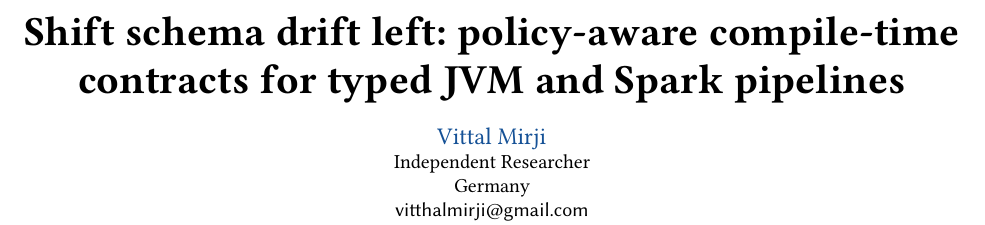
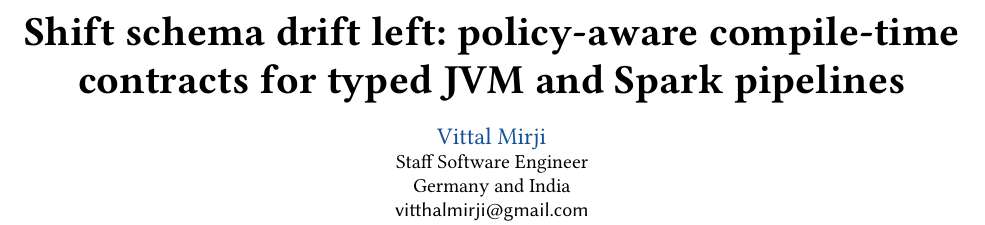
Before and after one commit to vim89/compile-time-data-contracts, a LaTeX paper (paper/main.tex): part of page 1 of 7, cut so that both start at the same text. Compiled offline with pdfLaTeX.

Commit message:
docs: update paper author metadata

```diff
--- a/paper/main.tex
+++ b/paper/main.tex
@@ -15,11 +15,11 @@
 
 \title[Shift schema drift left]{Shift schema drift left: policy-aware compile-time contracts for typed JVM and Spark pipelines}
 
-\author{Vittal Mirji}
+\author{\href{https://vitthalmirji.com/}{Vittal Mirji}}
 \orcid{0009-0005-3376-0457}
 \affiliation{
-  \institution{Independent Researcher}
-  \country{Germany}
+  \position{Staff Software Engineer}
+  \country{Germany and India}
 }
 \email{vitthalmirji@gmail.com}
 \AtBeginDocument{
```
Also changed, not shown: 1 other file.
